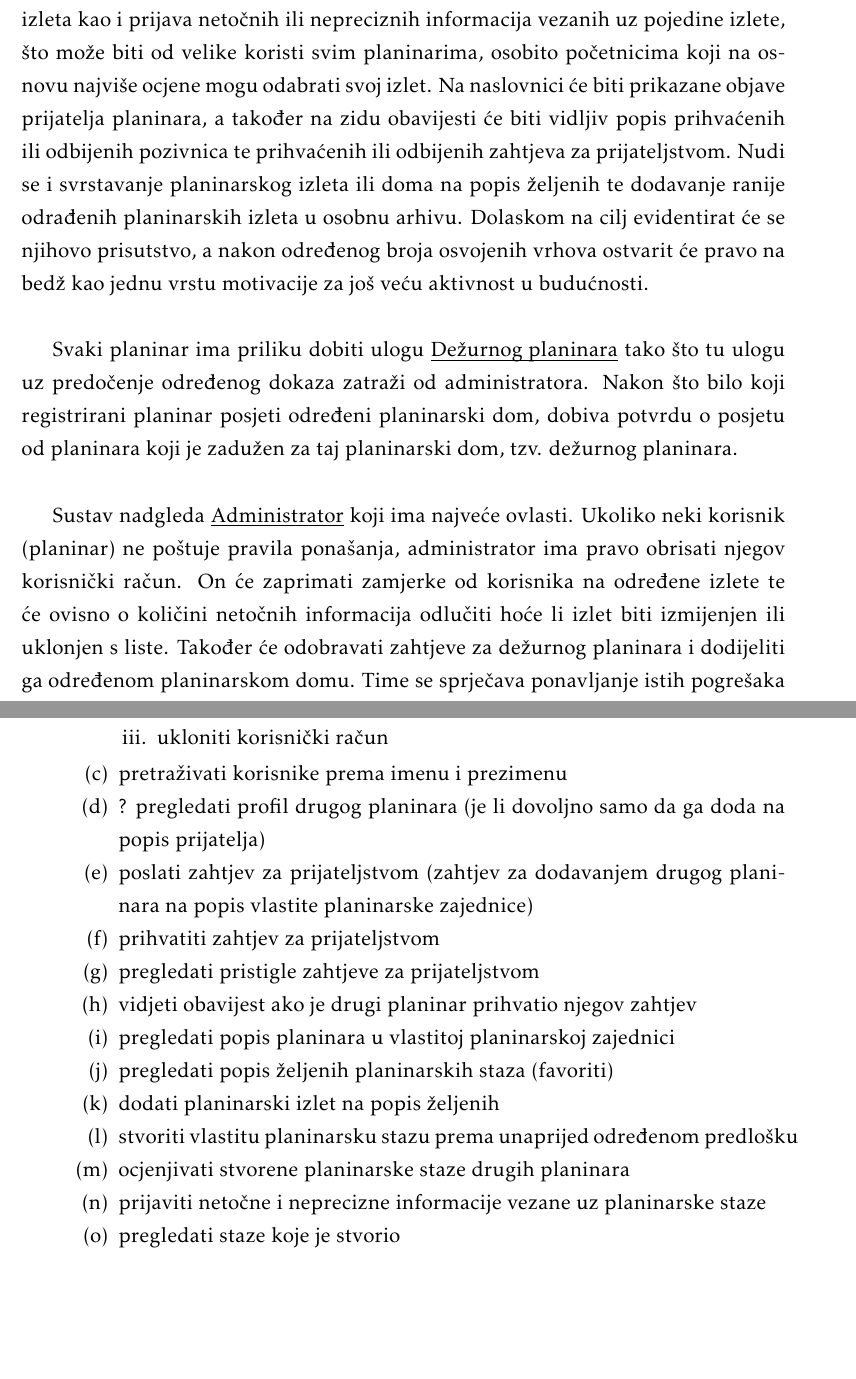
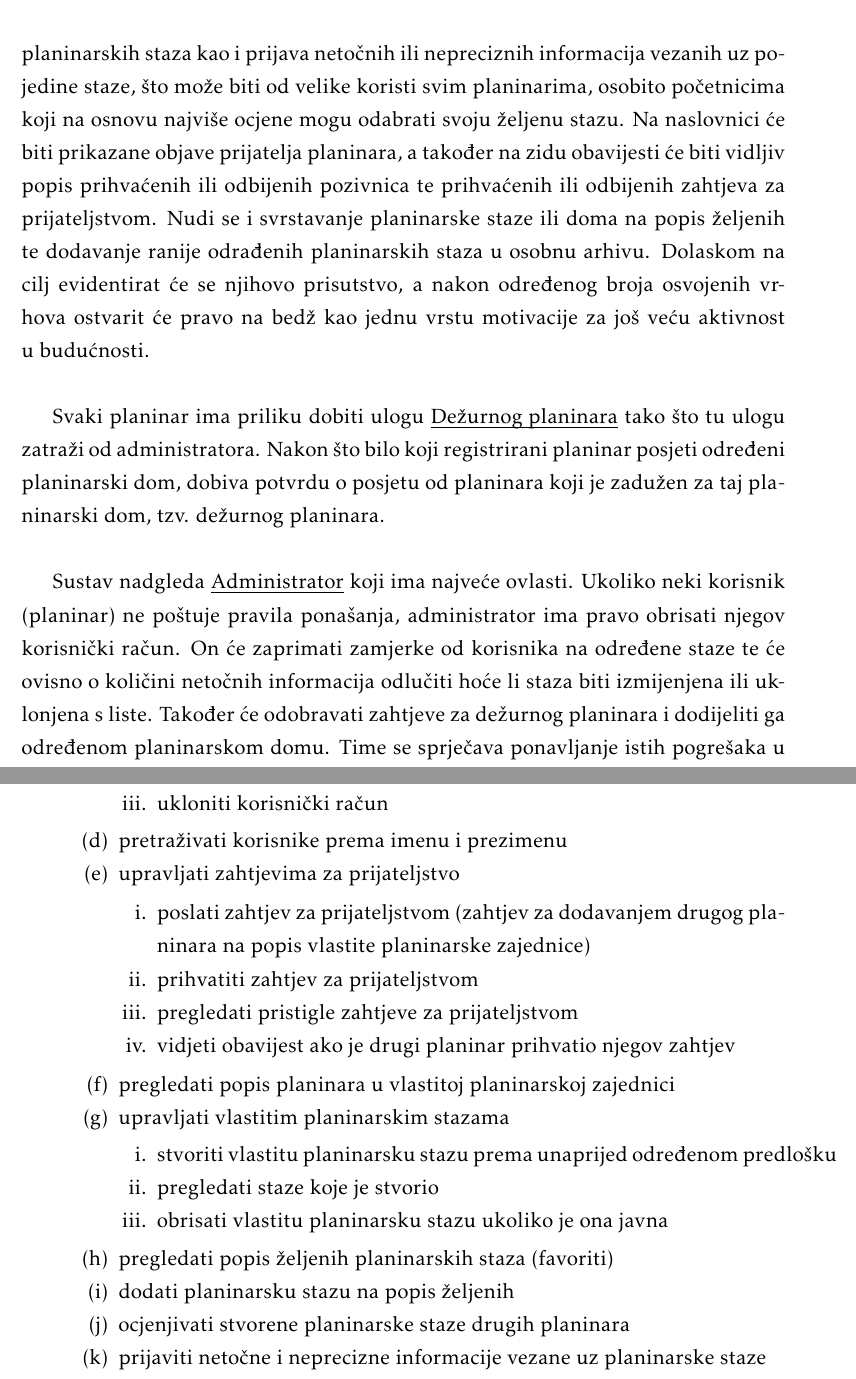
Before and after one commit to helen1c/Software_Engineering_RuntimeTerror, a LaTeX document (Dokumentacija/PROGI_2020_RuntimeTerror.tex, which reads Dokumentacija/Opis_projektnog_zadatka.tex, Dokumentacija/Specifikacija_programske_potpore.tex): two parts of pages 6 and 10 of 41, joined at a grey line, cut so that both start at the same text, the shorter picture padded with empty space. The pictures show the PDF file Dokumentacija/PROGI_2020_RuntimeTerror.pdf that the author committed with the source.

Commit message:
[#6] Fix project task description and group functionalities

```diff
--- a/Dokumentacija/Opis_projektnog_zadatka.tex
+++ b/Dokumentacija/Opis_projektnog_zadatka.tex
@@ -21,3 +20,4 @@
 			\item sliku
 		\end{packed_item}
 
+		Nakon što se korisnik registrira dodijelit će mu se uloga \underbar{Planinar} i moći će pristupiti vlastitom profilu. Omogućit će mu se pregled i uređivanje osobnih podataka te u krajnjem slučaju uklanjanje korisničkog računa. Planinar može uspostaviti odnos s ostalim registriranim planinarima tako što šalje zahtjeve za "prijateljstvom", odnosno zahtjeve za dodavanje na popis vlastite planinarske zajednice, ali i na način da ostale članove svoje planinarske zajednice pozove na određeni događaj. Prema unaprijed određenom predlošku dopušta se stvaranje vlastitih planinarskih staza kao i vlastitih događaja. Uz to se nudi i mogućnost ocjenjivanja stvorenih planinarskih staza kao i prijava netočnih ili nepreciznih informacija vezanih uz pojedine staze, što može biti od velike koristi svim planinarima, osobito početnicima koji na osnovu najviše ocjene mogu odabrati svoju željenu stazu. Na naslovnici će biti prikazane objave prijatelja planinara, a također na zidu obavijesti će biti vidljiv popis prihvaćenih ili odbijenih pozivnica te prihvaćenih ili odbijenih zahtjeva za prijateljstvom. Nudi se i svrstavanje planinarske staze ili doma na popis željenih te dodavanje ranije odrađenih planinarskih staza u osobnu arhivu. Dolaskom na cilj evidentirat će se njihovo prisutstvo, a nakon određenog broja osvojenih vrhova ostvarit će pravo na bedž kao jednu vrstu motivacije za još veću aktivnost u budućnosti. \\
@@ -25,7 +24,7 @@
 
-		Svaki planinar ima priliku dobiti ulogu \underbar{Dežurnog planinara} tako što tu ulogu uz predočenje određenog dokaza zatraži od administratora. Nakon što bilo koji registrirani planinar posjeti određeni planinarski dom, dobiva potvrdu o posjetu od planinara koji je zadužen za taj planinarski dom, tzv. dežurnog planinara.\\
+		Svaki planinar ima priliku dobiti ulogu \underbar{Dežurnog planinara} tako što tu ulogu zatraži od administratora. Nakon što bilo koji registrirani planinar posjeti određeni planinarski dom, dobiva potvrdu o posjetu od planinara koji je zadužen za taj planinarski dom, tzv. dežurnog planinara.\\
 
-		Sustav nadgleda \underbar{Administrator} koji ima najveće ovlasti. Ukoliko neki korisnik (planinar) ne poštuje pravila ponašanja, administrator ima pravo obrisati njegov korisnički račun. On će zaprimati zamjerke od korisnika na određene izlete te će ovisno o količini netočnih informacija odlučiti hoće li izlet biti izmijenjen ili uklonjen s liste. Također će odobravati zahtjeve za dežurnog planinara i dodijeliti ga određenom planinarskom domu. Time se sprječava ponavljanje istih pogrešaka u budućnosti i aplikacija će biti sve točnija i vjerodostojnija.
+		Sustav nadgleda \underbar{Administrator} koji ima najveće ovlasti. Ukoliko neki korisnik (planinar) ne poštuje pravila ponašanja, administrator ima pravo obrisati njegov korisnički račun. On će zaprimati zamjerke od korisnika na određene staze te će ovisno o količini netočnih informacija odlučiti hoće li staza biti izmijenjena ili uklonjena s liste. Također će odobravati zahtjeve za dežurnog planinara i dodijeliti ga određenom planinarskom domu. Time se sprječava ponavljanje istih pogrešaka u budućnosti i aplikacija će biti sve točnija i vjerodostojnija.
 
 
 		\section{Primjeri sličnih rješenja}
--- a/Dokumentacija/Specifikacija_programske_potpore.tex
+++ b/Dokumentacija/Specifikacija_programske_potpore.tex
@@ -55,8 +56,6 @@
 
 						\end{packed_enum}
 					\item pretraživati korisnike prema imenu i prezimenu
-					\item ? pregledati profil drugog planinara (je li dovoljno samo da ga doda na popis prijatelja)
-					\item poslati zahtjev za prijateljstvom (zahtjev za dodavanjem drugog planinara na popis vlastite planinarske zajednice)
-					\item prihvatiti zahtjev za prijateljstvom
-					\item pregledati pristigle zahtjeve za prijateljstvom
-					\item vidjeti obavijest ako je drugi planinar prihvatio njegov zahtjev
+					\item upravljati zahtjevima za prijateljstvo
+
+						\begin{packed_enum}
@@ -63,10 +65,17 @@
+							\item vidjeti obavijest ako je drugi planinar prihvatio njegov zahtjev
+						\end{packed_enum}
+
 					\item pregledati popis planinara u vlastitoj planinarskoj zajednici
+					\item upravljati vlastitim planinarskim stazama
+					\begin{packed_enum}
+						\item stvoriti vlastitu planinarsku stazu prema unaprijed određenom predlošku
+						\item pregledati staze koje je stvorio
+						\item obrisati vlastitu planinarsku stazu ukoliko je ona javna
+					\end{packed_enum}
 					\item pregledati popis željenih planinarskih staza (favoriti)
-					\item dodati planinarski izlet na popis željenih
-					\item stvoriti vlastitu planinarsku stazu prema unaprijed određenom predlošku
+					\item dodati planinarsku stazu na popis željenih
 					\item ocjenjivati stvorene planinarske staze drugih planinara
 					\item prijaviti netočne i neprecizne informacije vezane uz planinarske staze
-					\item pregledati staze koje je stvorio
 					\item stvoriti događaj vidljiv na naslovnici na koji može
 						\begin{packed_enum}
 
```
Also changed, not shown: Dokumentacija/PROGI_2020_RuntimeTerror.pdf, Dokumentacija/Opis_projektnog_zadatka.tex (4 more changed lines), Dokumentacija/Specifikacija_programske_potpore.tex (12 more changed lines).
